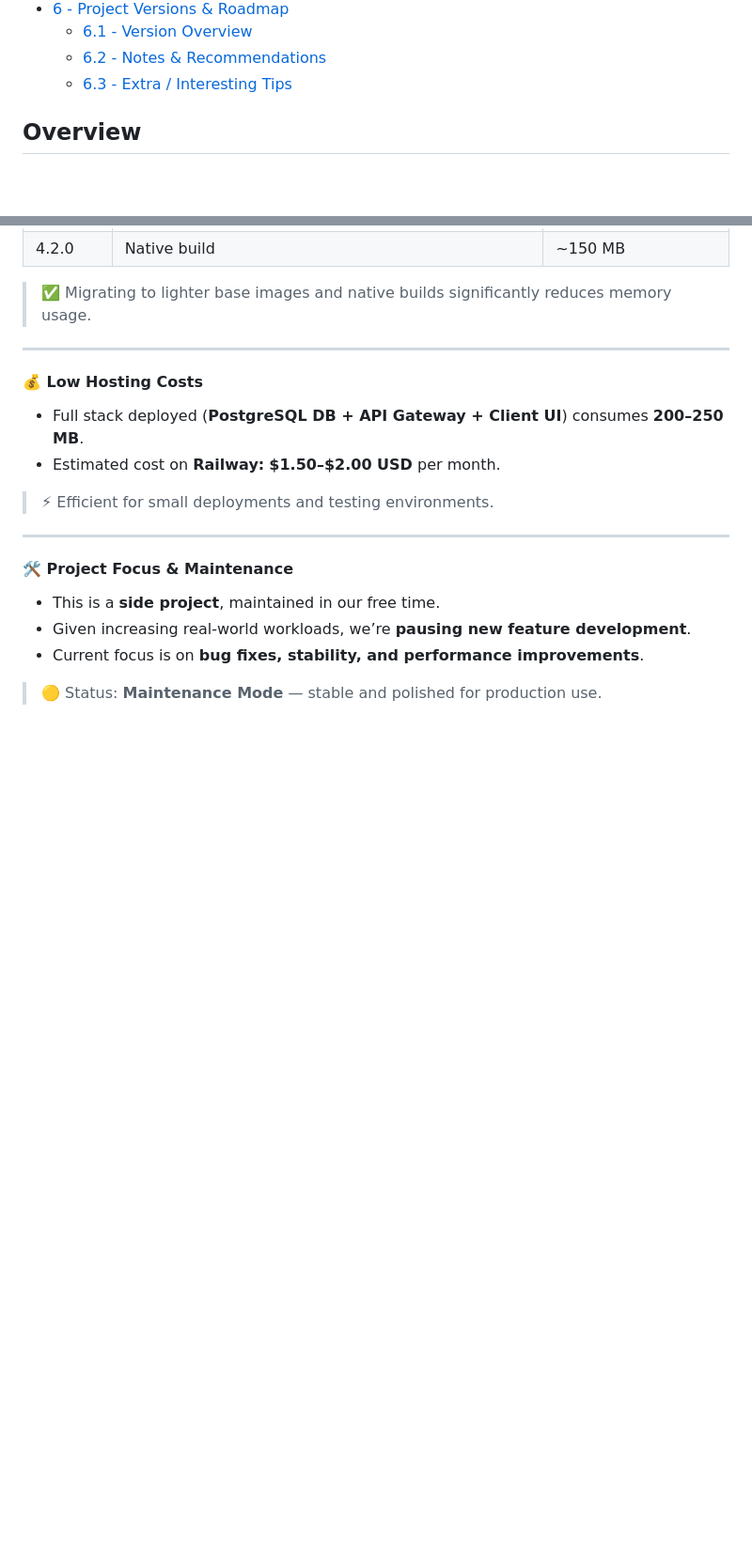
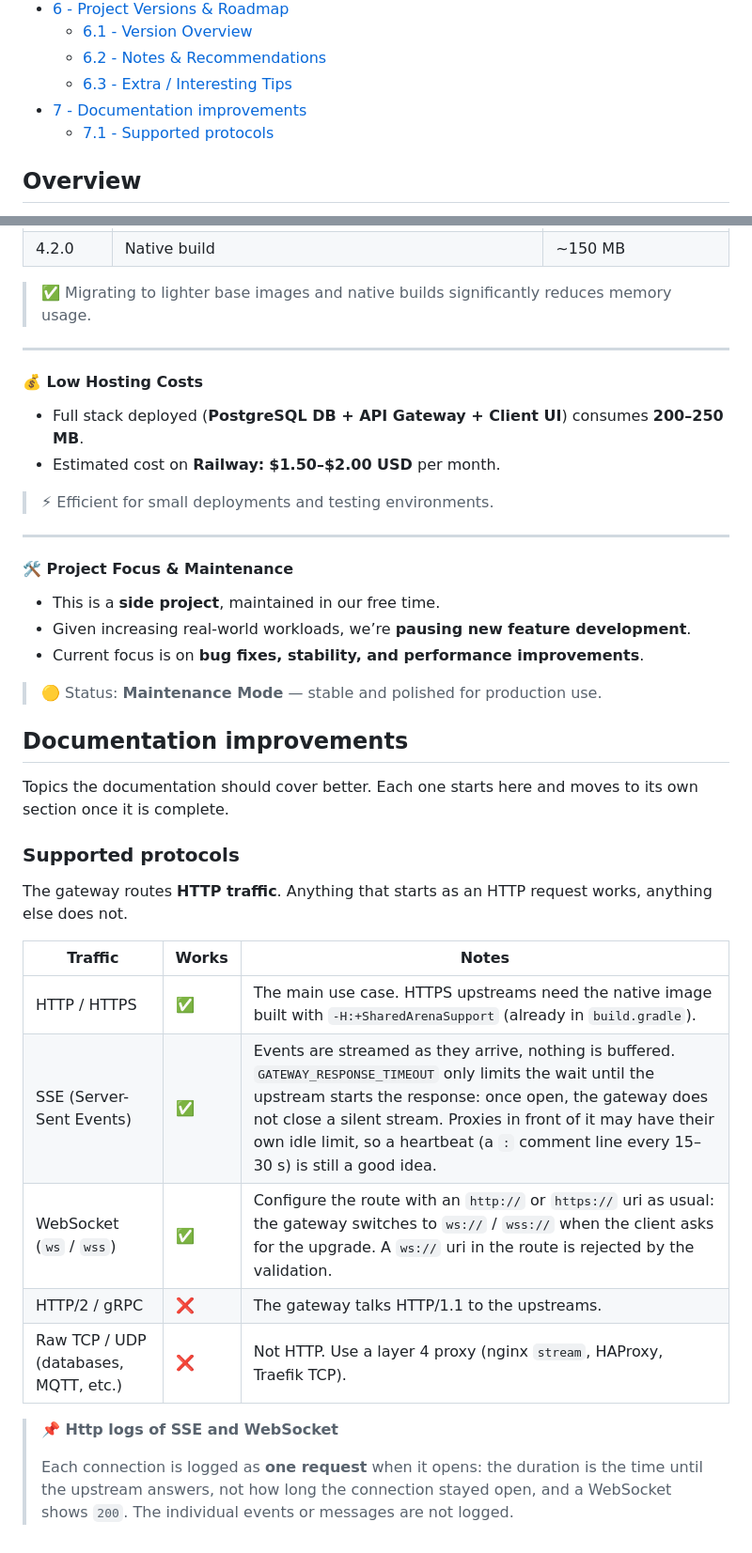
Before and after one commit to Root-101/api-gateway, a Markdown page: README.md, 2 parts joined by grey strips. Shown at 94% size. GitHub-like rendering; blank space fills up the shorter version.

Commit message:
Impr [docs]: README documents the supported protocols

```diff
--- a/README.md
+++ b/README.md
@@ -35,6 +35,8 @@ It centralizes client requests, routes them to internal services, logs traffic,
     - [6.1 - Version Overview](#6.1)
     - [6.2 - Notes & Recommendations](#6.2)
     - [6.3 - Extra / Interesting Tips](#6.3)
+- [7 - Documentation improvements](#7)
+    - [7.1 - Supported protocols](#7.1)
 
 ## **Overview**  <a name="1"></a>
 
@@ -414,3 +416,24 @@ Here are some useful insights and performance notes about the project:
 * Current focus is on **bug fixes, stability, and performance improvements**.
 
 > 🟡 Status: **Maintenance Mode** — stable and polished for production use.
+
+## **Documentation improvements** <a name="7"></a>
+
+Topics the documentation should cover better. Each one starts here and moves to its own section once it is complete.
+
+### **Supported protocols** <a name="7.1"></a>
+
+The gateway routes **HTTP traffic**. Anything that starts as an HTTP request works, anything else does not.
+
+| Traffic                                | Works | Notes                                                                                                                                                                                                                              |
+|----------------------------------------|-------|------------------------------------------------------------------------------------------------------------------------------------------------------------------------------------------------------------------------------------|
+| HTTP / HTTPS                           | ✅     | The main use case. HTTPS upstreams need the native image built with `-H:+SharedArenaSupport` (already in `build.gradle`).                                                                                                          |
+| SSE (Server-Sent Events)               | ✅     | Events are streamed as they arrive, nothing is buffered. `GATEWAY_RESPONSE_TIMEOUT` only limits the wait until the upstream starts the response: once open, the gateway does not close a silent stream. Proxies in front of it may have their own idle limit, so a heartbeat (a `:` comment line every 15–30 s) is still a good idea. |
+| WebSocket (`ws` / `wss`)               | ✅     | Configure the route with an `http://` or `https://` uri as usual: the gateway switches to `ws://` / `wss://` when the client asks for the upgrade. A `ws://` uri in the route is rejected by the validation.                       |
+| HTTP/2 / gRPC                          | ❌     | The gateway talks HTTP/1.1 to the upstreams.                                                                                                                                                                                       |
+| Raw TCP / UDP (databases, MQTT, etc.)  | ❌     | Not HTTP. Use a layer 4 proxy (nginx `stream`, HAProxy, Traefik TCP).                                                                                                                                                              |
+
+> **📌 Http logs of SSE and WebSocket**
+>
+> Each connection is logged as **one request** when it opens: the duration is the time until the upstream answers, not
+> how long the connection stayed open, and a WebSocket shows `200`. The individual events or messages are not logged.
```
Also changed, not shown: CHANGELOG.md (+1 -1 lines).
